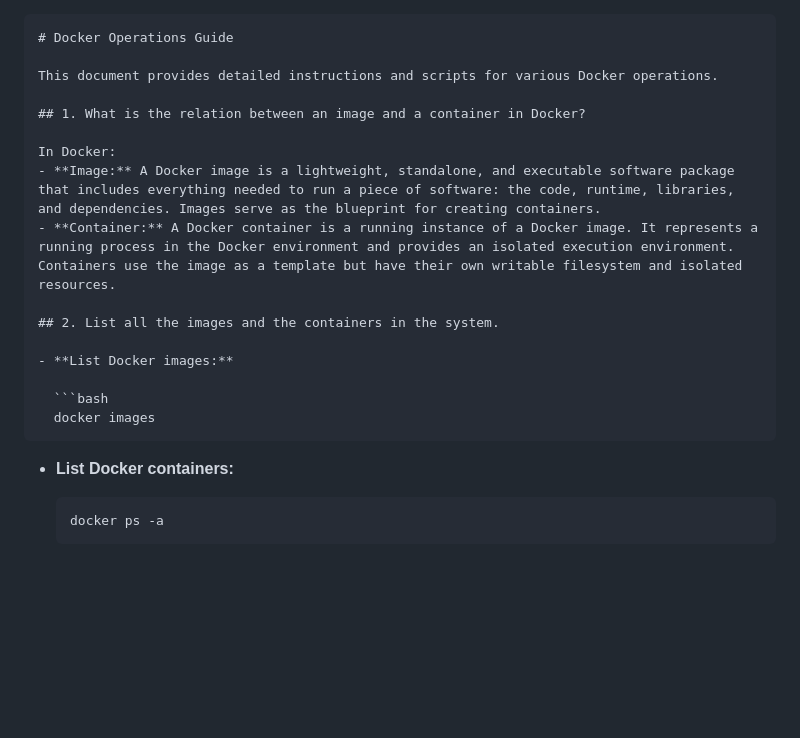
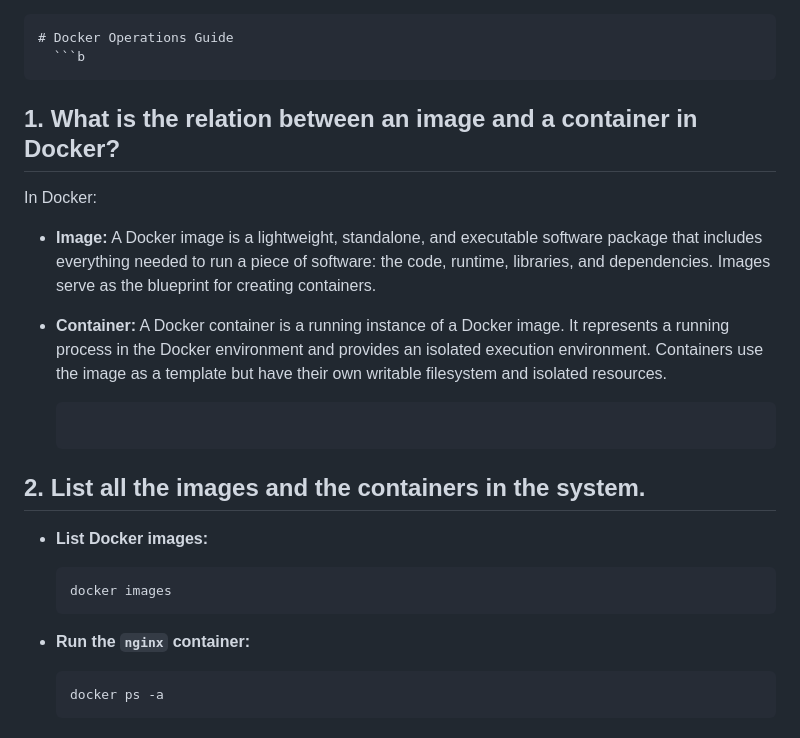
Before and after one commit to abhishek-vunet/hotel_booking_app3, a Markdown page: README.md, the part around the change. Rendered like a GitHub page; blank space fills up the shorter version.

````diff
--- a/README.md
+++ b/README.md
@@ -1,14 +1,15 @@
 ```markdown
 # Docker Operations Guide
-
-This document provides detailed instructions and scripts for various Docker operations.
-
+  ```b
+  ```
 ## 1. What is the relation between an image and a container in Docker?
 
 In Docker:
 - **Image:** A Docker image is a lightweight, standalone, and executable software package that includes everything needed to run a piece of software: the code, runtime, libraries, and dependencies. Images serve as the blueprint for creating containers.
 - **Container:** A Docker container is a running instance of a Docker image. It represents a running process in the Docker environment and provides an isolated execution environment. Containers use the image as a template but have their own writable filesystem and isolated resources.
 
+  ```b
+  ```
 ## 2. List all the images and the containers in the system.
 
 - **List Docker images:**
@@ -17,7 +18,7 @@ In Docker:
   docker images
   ```
 
-- **List Docker containers:**
+- **Run the `nginx` container:**
 
   ```bash
   docker ps -a
````
